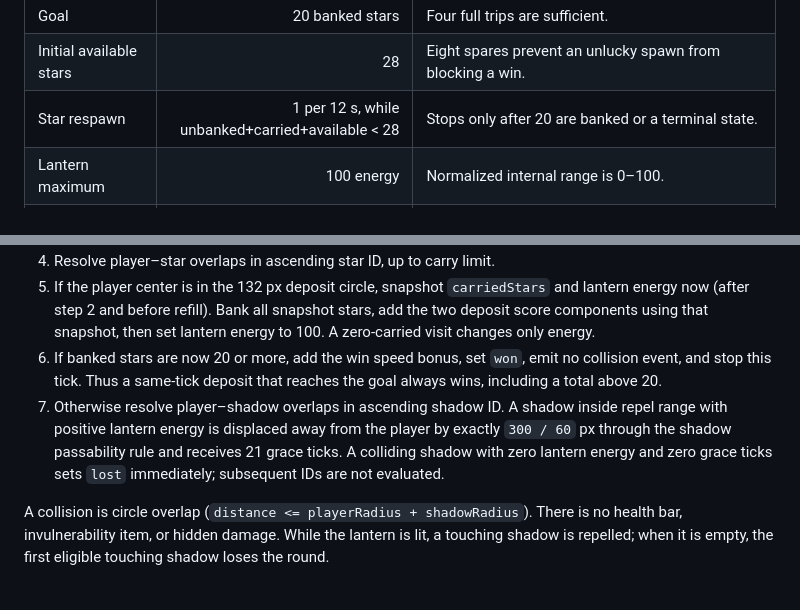
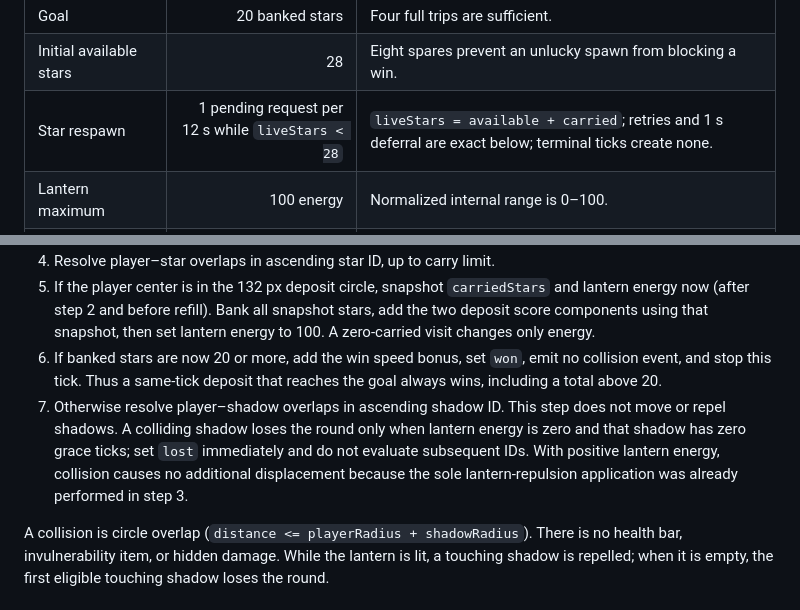
Before and after one commit to HeyImDionysus/last-light, a Markdown page: PRODUCT_SPEC.md, 2 parts joined by grey strips. GitHub-like rendering.

```diff
--- a/PRODUCT_SPEC.md
+++ b/PRODUCT_SPEC.md
@@ -47,7 +47,7 @@ All distances are in world pixels, all rates are per second, and all values are
 | Star carry limit | 5 | Enables meaningful multi-star trips without excessive loss frustration. |
 | Goal | 20 banked stars | Four full trips are sufficient. |
 | Initial available stars | 28 | Eight spares prevent an unlucky spawn from blocking a win. |
-| Star respawn | 1 per 12 s, while unbanked+carried+available < 28 | Stops only after 20 are banked or a terminal state. |
+| Star respawn | 1 pending request per 12 s while `liveStars < 28` | `liveStars = available + carried`; retries and 1 s deferral are exact below; terminal ticks create none. |
 | Lantern maximum | 100 energy | Normalized internal range is 0–100. |
 | Lantern drain | 4.8 energy/s outside safe radius | Full charge gives ~20.8 seconds of exploration. |
 | Lantern recharge | 40 energy/s inside safe radius | A full refill takes 2.5 seconds. |
@@ -87,7 +91,7 @@ Each fixed tick uses this order, making ties reproducible:
 4. Resolve player–star overlaps in ascending star ID, up to carry limit.
 5. If the player center is in the 132 px deposit circle, snapshot `carriedStars` and lantern energy now (after step 2 and before refill). Bank all snapshot stars, add the two deposit score components using that snapshot, then set lantern energy to 100. A zero-carried visit changes only energy.
 6. If banked stars are now 20 or more, add the win speed bonus, set `won`, emit no collision event, and stop this tick. Thus a same-tick deposit that reaches the goal always wins, including a total above 20.
-7. Otherwise resolve player–shadow overlaps in ascending shadow ID. A shadow inside repel range with positive lantern energy is displaced away from the player by exactly `300 / 60` px through the shadow passability rule and receives 21 grace ticks. A colliding shadow with zero lantern energy and zero grace ticks sets `lost` immediately; subsequent IDs are not evaluated.
+7. Otherwise resolve player–shadow overlaps in ascending shadow ID. This step does not move or repel shadows. A colliding shadow loses the round only when lantern energy is zero and that shadow has zero grace ticks; set `lost` immediately and do not evaluate subsequent IDs. With positive lantern energy, collision causes no additional displacement because the sole lantern-repulsion application was already performed in step 3.
 
 A collision is circle overlap (`distance <= playerRadius + shadowRadius`). There is no health bar, invulnerability item, or hidden damage. While the lantern is lit, a touching shadow is repelled; when it is empty, the first eligible touching shadow loses the round.
 
```
Also changed, not shown: other parts of PRODUCT_SPEC.md (+11 -7 lines), TECHNICAL_DECISIONS.md (+33 -3 lines).
